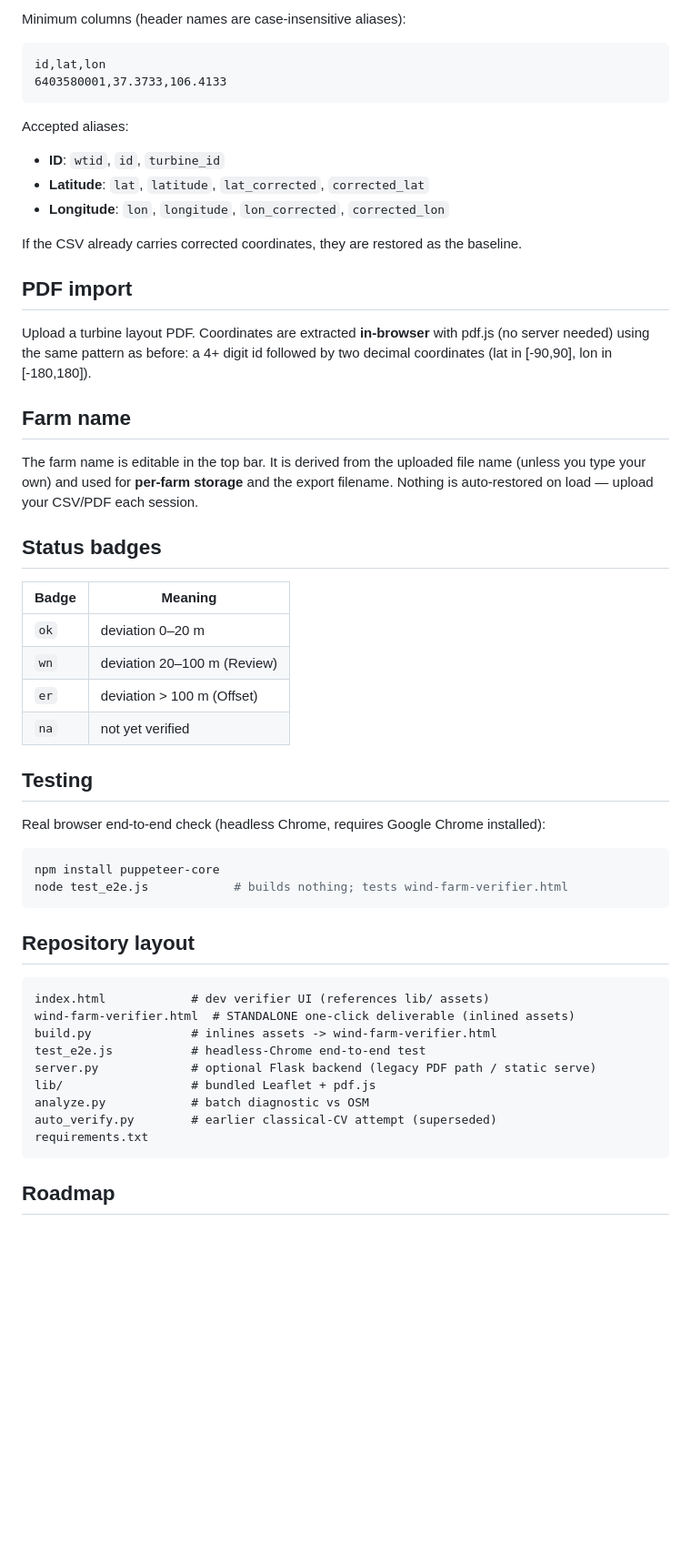
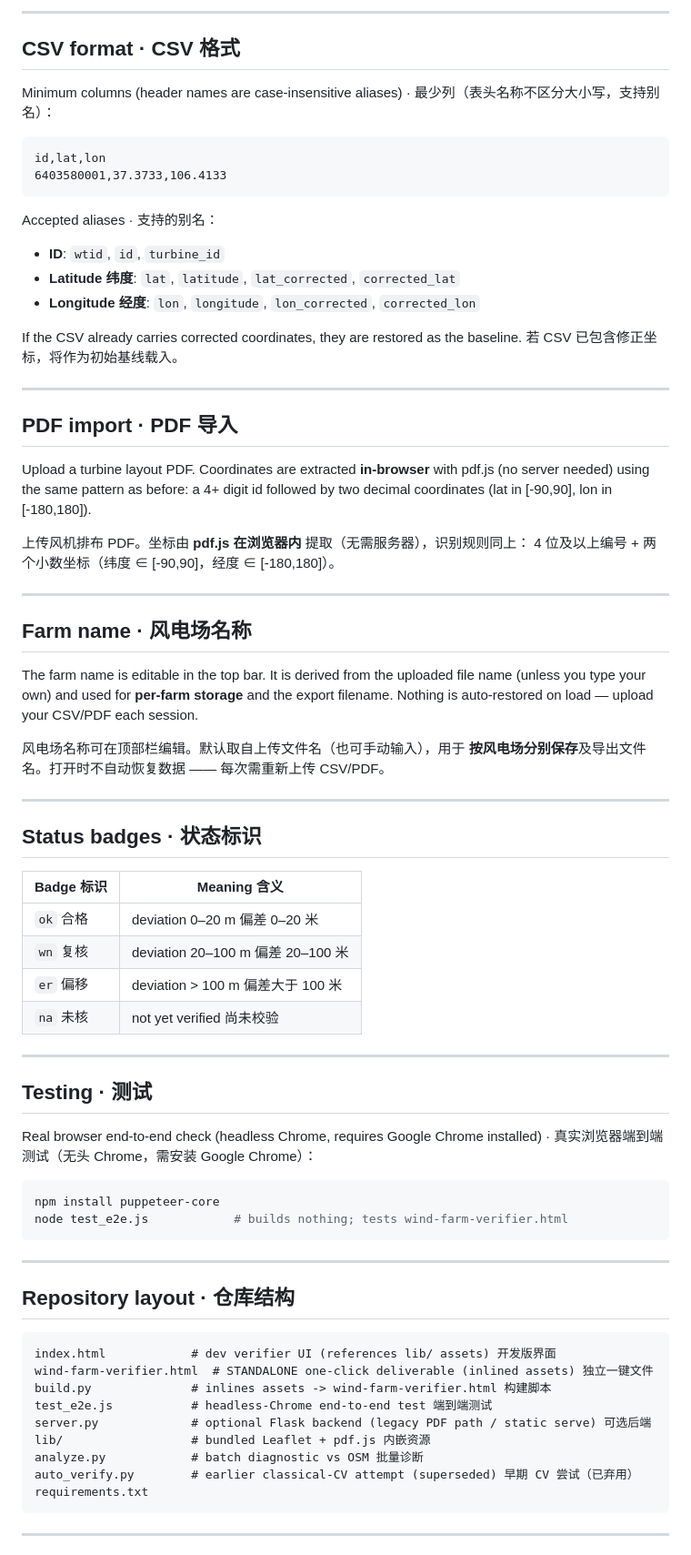
Before and after one commit to nekdil566/gw640358-verifier, a Markdown page: README.md, the part around one of its changes. Shown at 91% size. Rendered like a GitHub page; blank space fills up the shorter version.

Commit message:
README: add parallel Chinese (中文) instructions for Goldwind Beijing team

````diff
--- a/README.md
+++ b/README.md
@@ -58,61 +93,83 @@ Requires `lib/leaflet.js`, `lib/leaflet.css`, `lib/pdfjs/pdf.min.js`,
 
-Minimum columns (header names are case-insensitive aliases):
+---
+
+## CSV format · CSV 格式
+
+Minimum columns (header names are case-insensitive aliases) · 最少列（表头名称不区分大小写，支持别名）：
 
 ```csv
 id,lat,lon
 6403580001,37.3733,106.4133
 ```
 
-Accepted aliases:
+Accepted aliases · 支持的别名：
 - **ID**: `wtid`, `id`, `turbine_id`
-- **Latitude**: `lat`, `latitude`, `lat_corrected`, `corrected_lat`
-- **Longitude**: `lon`, `longitude`, `lon_corrected`, `corrected_lon`
+- **Latitude 纬度**: `lat`, `latitude`, `lat_corrected`, `corrected_lat`
+- **Longitude 经度**: `lon`, `longitude`, `lon_corrected`, `corrected_lon`
 
 If the CSV already carries corrected coordinates, they are restored as the baseline.
+若 CSV 已包含修正坐标，将作为初始基线载入。
 
-## PDF import
+---
+
+## PDF import · PDF 导入
 
 Upload a turbine layout PDF. Coordinates are extracted **in-browser** with pdf.js
 (no server needed) using the same pattern as before: a 4+ digit id followed by two
 decimal coordinates (lat in [-90,90], lon in [-180,180]).
 
-## Farm name
+上传风机排布 PDF。坐标由 **pdf.js 在浏览器内** 提取（无需服务器），识别规则同上：
+4 位及以上编号 + 两个小数坐标（纬度 ∈ [-90,90]，经度 ∈ [-180,180]）。
+
+---
+
+## Farm name · 风电场名称
 
 The farm name is editable in the top bar. It is derived from the uploaded file name
 (unless you type your own) and used for **per-farm storage** and the export filename.
 Nothing is auto-restored on load — upload your CSV/PDF each session.
 
-## Status badges
+风电场名称可在顶部栏编辑。默认取自上传文件名（也可手动输入），用于
+**按风电场分别保存**及导出文件名。打开时不自动恢复数据 —— 每次需重新上传 CSV/PDF。
 
-| Badge | Meaning |
+---
+
+## Status badges · 状态标识
+
+| Badge 标识 | Meaning 含义 |
 |-------|---------|
-| `ok`  | deviation 0–20 m |
-| `wn`  | deviation 20–100 m (Review) |
-| `er`  | deviation > 100 m (Offset) |
-| `na`  | not yet verified |
+| `ok` 合格 | deviation 0–20 m 偏差 0–20 米 |
+| `wn` 复核 | deviation 20–100 m 偏差 20–100 米 |
+| `er` 偏移 | deviation > 100 m 偏差大于 100 米 |
+| `na` 未核 | not yet verified 尚未校验 |
 
-## Testing
+---
 
-Real browser end-to-end check (headless Chrome, requires Google Chrome installed):
+## Testing · 测试
+
+Real browser end-to-end check (headless Chrome, requires Google Chrome installed) ·
+真实浏览器端到端测试（无头 Chrome，需安装 Google Chrome）：
 
 ```bash
 npm install puppeteer-core
 node test_e2e.js            # builds nothing; tests wind-farm-verifier.html
 ```
 
-## Repository layout
+---
+
+## Repository layout · 仓库结构
 
 ```
-index.html            # dev verifier UI (references lib/ assets)
-wind-farm-verifier.html  # STANDALONE one-click deliverable (inlined assets)
-build.py              # inlines assets -> wind-farm-verifier.html
-test_e2e.js           # headless-Chrome end-to-end test
-server.py             # optional Flask backend (legacy PDF path / static serve)
-lib/                  # bundled Leaflet + pdf.js
-analyze.py            # batch diagnostic vs OSM
-auto_verify.py        # earlier classical-CV attempt (superseded)
+index.html            # dev verifier UI (references lib/ assets) 开发版界面
+wind-farm-verifier.html  # STANDALONE one-click deliverable (inlined assets) 独立一键文件
+build.py              # inlines assets -> wind-farm-verifier.html 构建脚本
+test_e2e.js           # headless-Chrome end-to-end test 端到端测试
+server.py             # optional Flask backend (legacy PDF path / static serve) 可选后端
+lib/                  # bundled Leaflet + pdf.js 内嵌资源
+analyze.py            # batch diagnostic vs OSM 批量诊断
+auto_verify.py        # earlier classical-CV attempt (superseded) 早期 CV 尝试（已弃用）
 requirements.txt
 ```
 
-## Roadmap
+---
 
````
Also changed, not shown: other parts of README.md (+47 -10 lines).
